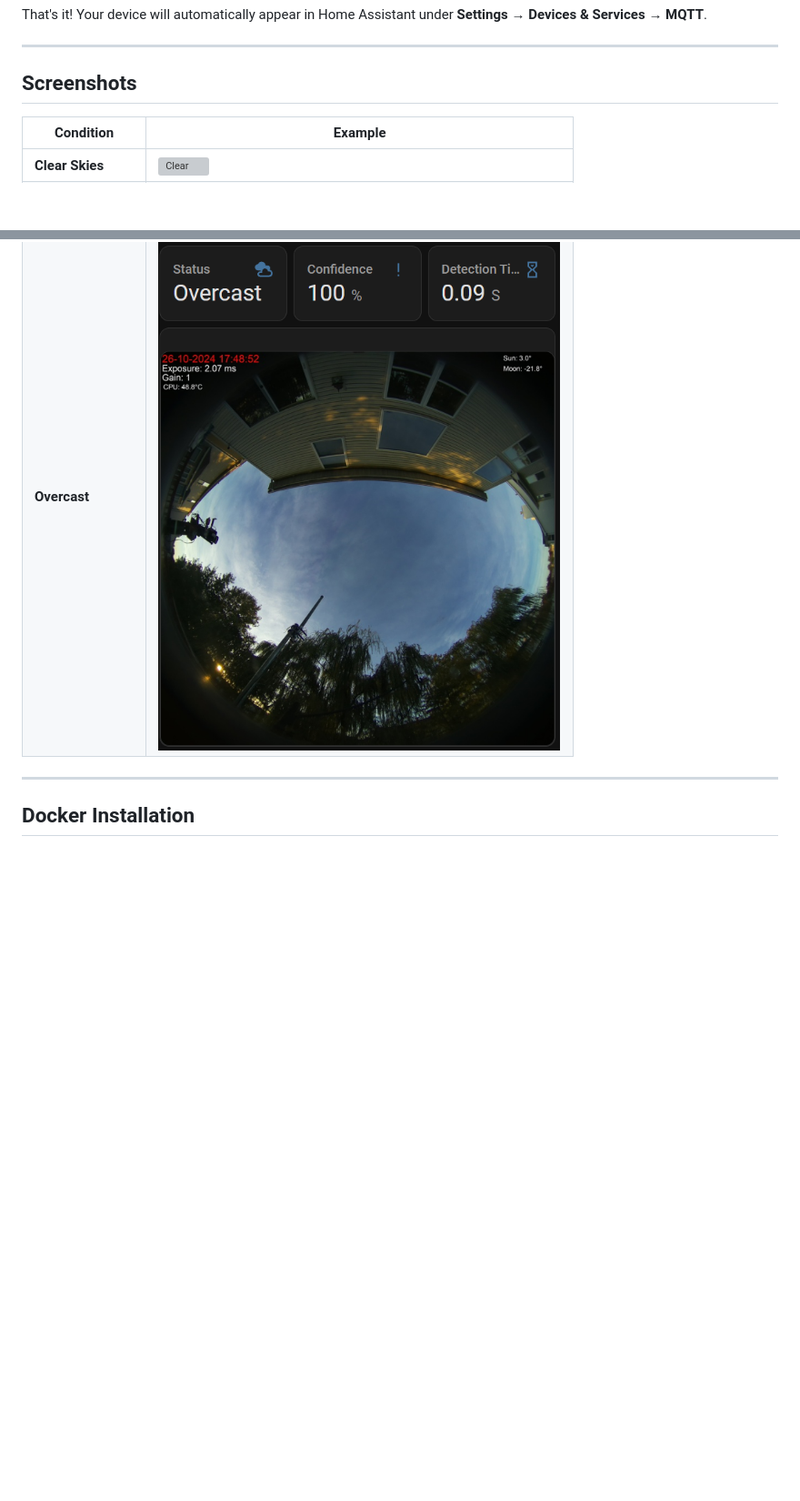
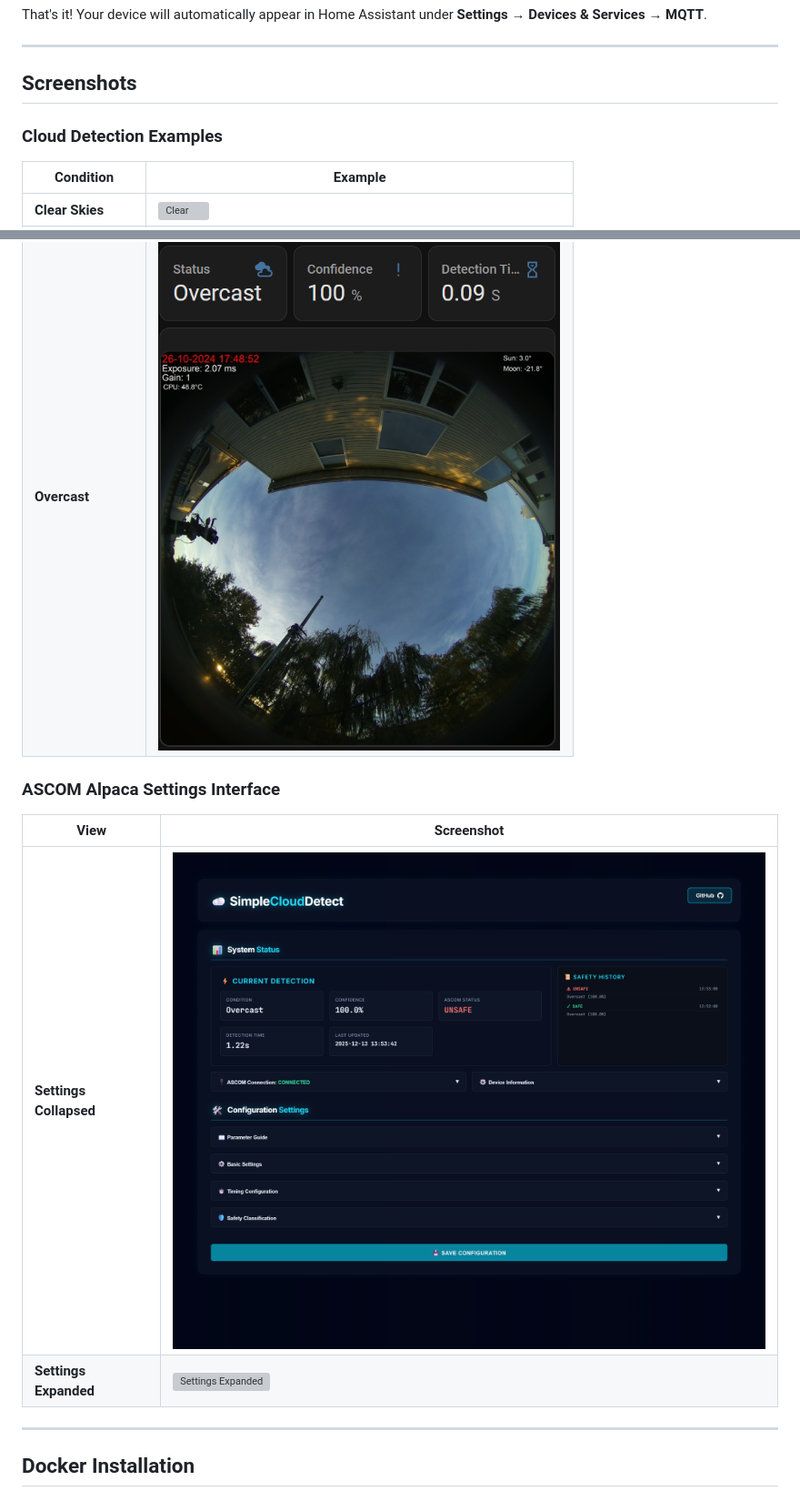
Before and after one commit to chvvkumar/simpleCloudDetect, a Markdown page: readme.md, 2 parts joined by grey strips. Shown: that part at 91% size. GitHub-like rendering; pictures changed too: images/Settings_Collapsed.png (added); blank space fills up the shorter version; grey boxes are pictures that could not be loaded.

Commit message:
docs: Add ASCOM setup page and screenshots

```diff
--- a/readme.md
+++ b/readme.md
@@ -59,12 +59,21 @@ That's it! Your device will automatically appear in Home Assistant under **Setti
 
 ## Screenshots
 
+### Cloud Detection Examples
+
 | Condition | Example |
 |-----------|---------|
 | **Clear Skies** | ![Clear](/images/HA2.png) |
 | **Majority Clouds** | ![Mostly Cloudy](/images/Mostly%20Cloudy.png) |
 | **Wisps of Clouds** | ![Wisps](/images/wisps.png) |
 | **Overcast** | ![Overcast](/images/Overcast.png) |
+
+### ASCOM Alpaca Settings Interface
+
+| View | Screenshot |
+|------|------------|
+| **Settings Collapsed** | ![Settings Collapsed](/images/Settings_Collapsed.png) |
+| **Settings Expanded** | ![Settings Expanded](/images/Settings_Expanded.png) |
 
 ---
 
```
Also changed, not shown: 1 other file.
